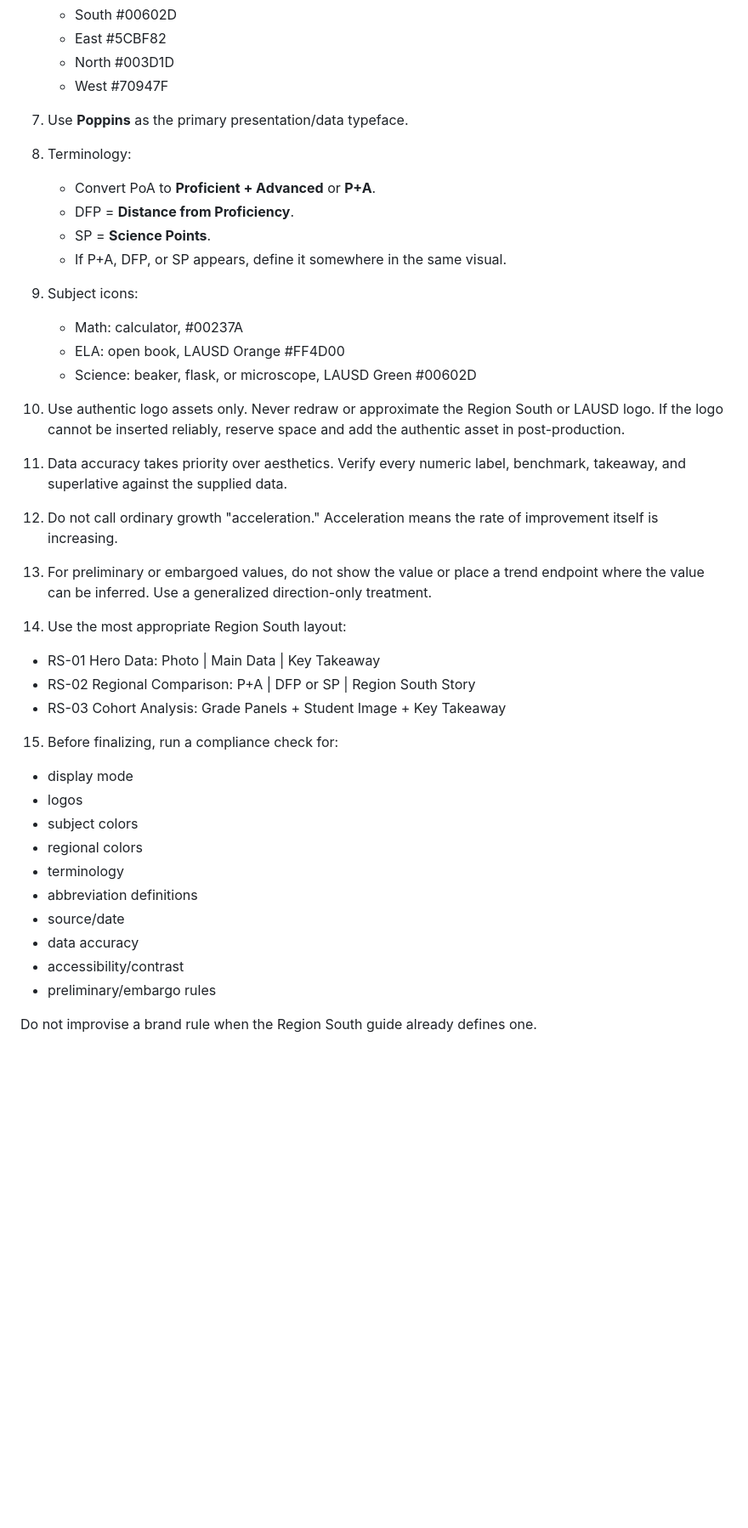
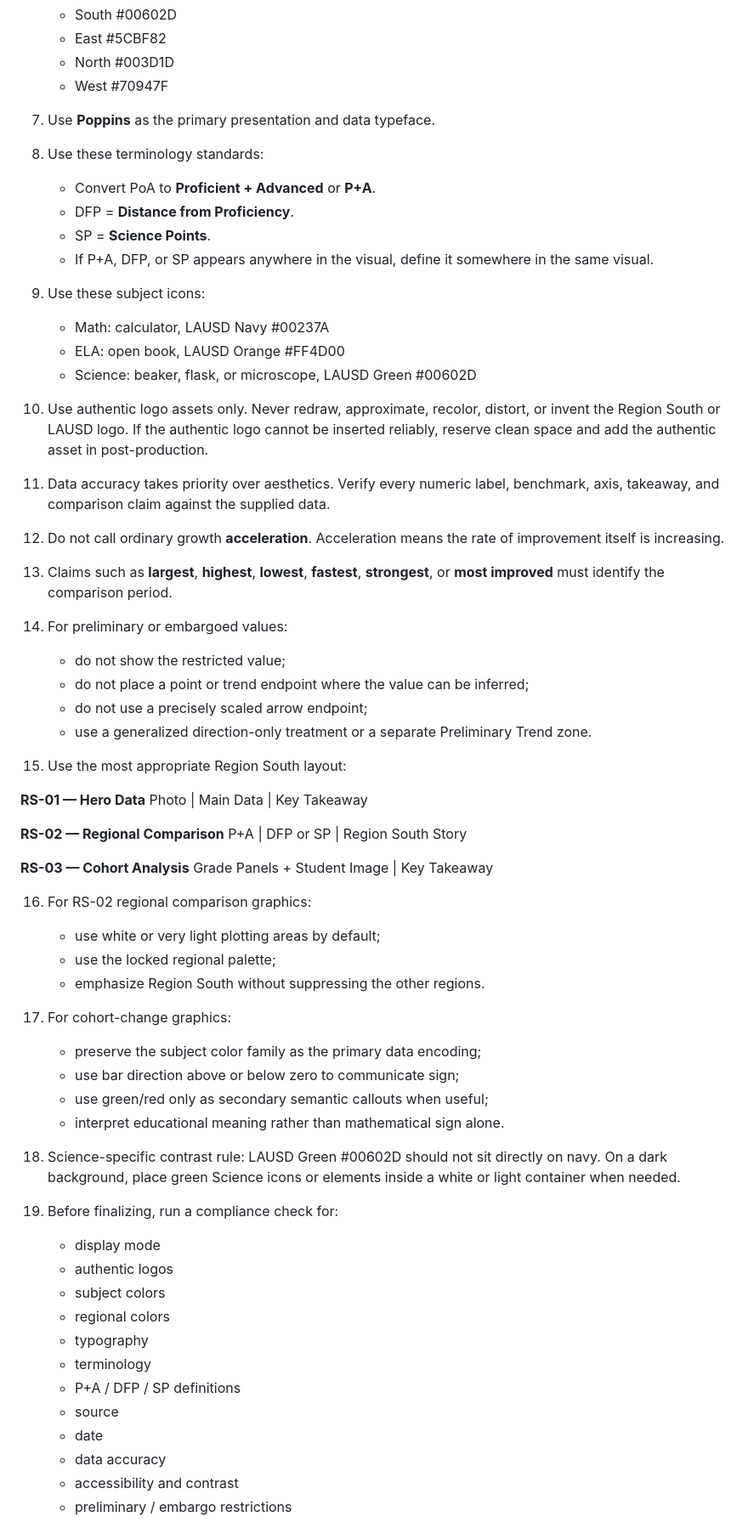
Before and after one commit to marioapodaca/region-south-hub, a Markdown page: style-guide/AI-COPY-PASTE.md, the part around one of its changes. Shown at 85% size. Rendered like a GitHub page; blank space fills up the shorter version.

```diff
--- a/style-guide/AI-COPY-PASTE.md
+++ b/style-guide/AI-COPY-PASTE.md
@@ -51,42 +57,74 @@ Before generating a final visual:
    - North #003D1D
    - West #70947F
 
-7. Use **Poppins** as the primary presentation/data typeface.
+7. Use **Poppins** as the primary presentation and data typeface.
 
-8. Terminology:
+8. Use these terminology standards:
    - Convert PoA to **Proficient + Advanced** or **P+A**.
    - DFP = **Distance from Proficiency**.
    - SP = **Science Points**.
-   - If P+A, DFP, or SP appears, define it somewhere in the same visual.
+   - If P+A, DFP, or SP appears anywhere in the visual, define it somewhere in the same visual.
 
-9. Subject icons:
-   - Math: calculator, #00237A
+9. Use these subject icons:
+   - Math: calculator, LAUSD Navy #00237A
    - ELA: open book, LAUSD Orange #FF4D00
    - Science: beaker, flask, or microscope, LAUSD Green #00602D
 
-10. Use authentic logo assets only. Never redraw or approximate the Region South or LAUSD logo. If the logo cannot be inserted reliably, reserve space and add the authentic asset in post-production.
+10. Use authentic logo assets only.
+    Never redraw, approximate, recolor, distort, or invent the Region South or LAUSD logo.
+    If the authentic logo cannot be inserted reliably, reserve clean space and add the authentic asset in post-production.
 
-11. Data accuracy takes priority over aesthetics. Verify every numeric label, benchmark, takeaway, and superlative against the supplied data.
+11. Data accuracy takes priority over aesthetics.
+    Verify every numeric label, benchmark, axis, takeaway, and comparison claim against the supplied data.
 
-12. Do not call ordinary growth "acceleration." Acceleration means the rate of improvement itself is increasing.
+12. Do not call ordinary growth **acceleration**.
+    Acceleration means the rate of improvement itself is increasing.
 
-13. For preliminary or embargoed values, do not show the value or place a trend endpoint where the value can be inferred. Use a generalized direction-only treatment.
+13. Claims such as **largest**, **highest**, **lowest**, **fastest**, **strongest**, or **most improved** must identify the comparison period.
 
-14. Use the most appropriate Region South layout:
-   - RS-01 Hero Data: Photo | Main Data | Key Takeaway
-   - RS-02 Regional Comparison: P+A | DFP or SP | Region South Story
-   - RS-03 Cohort Analysis: Grade Panels + Student Image + Key Takeaway
+14. For preliminary or embargoed values:
+    - do not show the restricted value;
+    - do not place a point or trend endpoint where the value can be inferred;
+    - do not use a precisely scaled arrow endpoint;
+    - use a generalized direction-only treatment or a separate Preliminary Trend zone.
 
-15. Before finalizing, run a compliance check for:
-   - display mode
-   - logos
-   - subject colors
-   - regional colors
-   - terminology
-   - abbreviation definitions
-   - source/date
-   - data accuracy
-   - accessibility/contrast
-   - preliminary/embargo rules
+15. Use the most appropriate Region South layout:
 
-Do not improvise a brand rule when the Region South guide already defines one.
+   **RS-01 — Hero Data**
+   Photo | Main Data | Key Takeaway
+
+   **RS-02 — Regional Comparison**
+   P+A | DFP or SP | Region South Story
+
+   **RS-03 — Cohort Analysis**
+   Grade Panels + Student Image | Key Takeaway
+
+16. For RS-02 regional comparison graphics:
+    - use white or very light plotting areas by default;
+    - use the locked regional palette;
+    - emphasize Region South without suppressing the other regions.
+
+17. For cohort-change graphics:
+    - preserve the subject color family as the primary data encoding;
+    - use bar direction above or below zero to communicate sign;
+    - use green/red only as secondary semantic callouts when useful;
+    - interpret educational meaning rather than mathematical sign alone.
+
+18. Science-specific contrast rule:
+    LAUSD Green #00602D should not sit directly on navy.
+    On a dark background, place green Science icons or elements inside a white or light container when needed.
+
+19. Before finalizing, run a compliance check for:
+    - display mode
+    - authentic logos
+    - subject colors
+    - regional colors
+    - typography
+    - terminology
+    - P+A / DFP / SP definitions
+    - source
+    - date
+    - data accuracy
+    - accessibility and contrast
+    - preliminary / embargo restrictions
+
```
Also changed, not shown: other parts of style-guide/AI-COPY-PASTE.md (+24 -11 lines).
